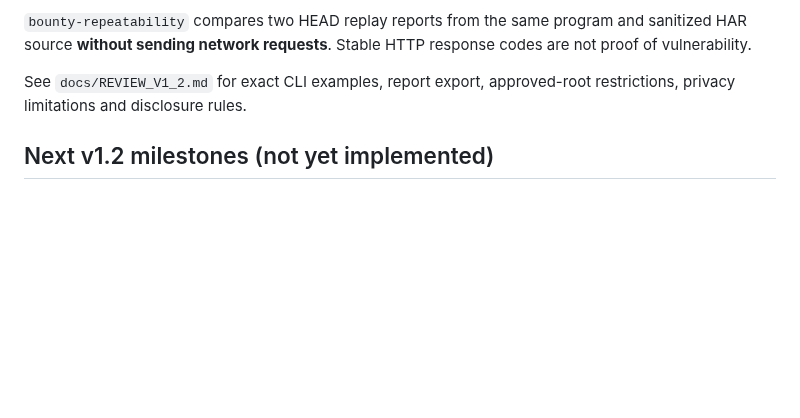
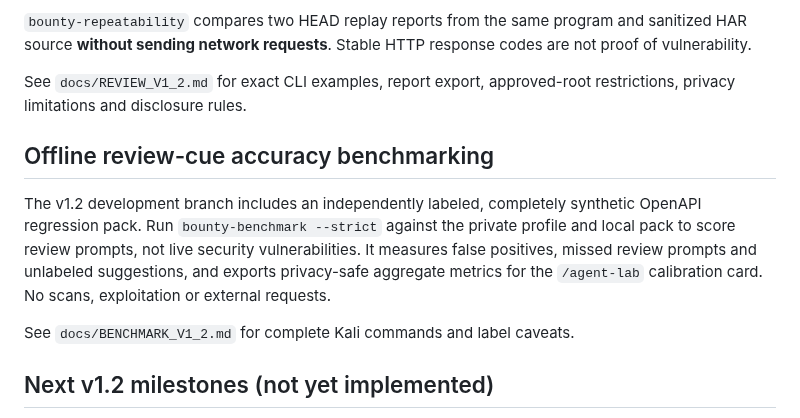
Before and after one commit to ManeaAl-Shabrain/HunterQA-AI, a Markdown page: docs/V1_2_DEV.md, the part around the change. Drawn GitHub-style; blank space fills up the shorter version.

Commit message:
Add offline independent-label precision calibration to v1.2 Kali guide

```diff
--- a/docs/V1_2_DEV.md
+++ b/docs/V1_2_DEV.md
@@ -165,6 +165,17 @@ Stable HTTP response codes are not proof of vulnerability.
 See `docs/REVIEW_V1_2.md` for exact CLI examples, report export,
 approved-root restrictions, privacy limitations and disclosure rules.
 
+## Offline review-cue accuracy benchmarking
+
+The v1.2 development branch includes an independently labeled, completely
+synthetic OpenAPI regression pack. Run `bounty-benchmark --strict` against the
+private profile and local pack to score review prompts, not live security
+vulnerabilities. It measures false positives, missed review prompts and
+unlabeled suggestions, and exports privacy-safe aggregate metrics for the
+`/agent-lab` calibration card. No scans, exploitation or external requests.
+
+See `docs/BENCHMARK_V1_2.md` for complete Kali commands and label caveats.
+
 ## Next v1.2 milestones (not yet implemented)
 
 - Independent host-level browser network isolation for trusted future
```
